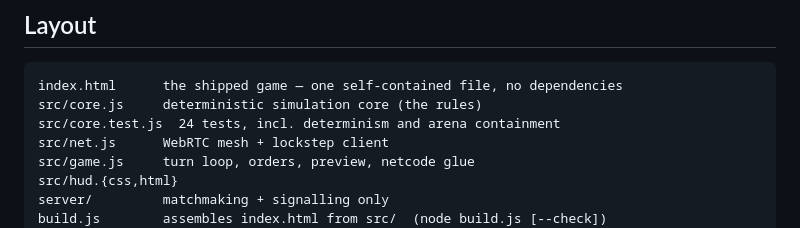
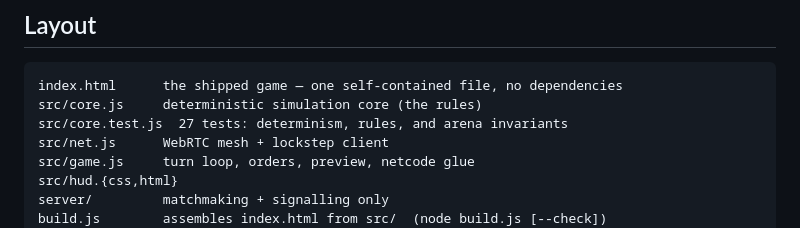
Before and after one commit to maxberggren/prisma-duel, a Markdown page: README.md, the part around the change. GitHub-like rendering.

Commit message:
README: correct the test count
Co-Authored-By: Claude Opus 5 (1M context) <noreply@anthropic.com>

````diff
--- a/README.md
+++ b/README.md
@@ -59,7 +59,7 @@ If you do not commit in time, your ship holds its last course.
 ```
 index.html      the shipped game — one self-contained file, no dependencies
 src/core.js     deterministic simulation core (the rules)
-src/core.test.js  24 tests, incl. determinism and arena containment
+src/core.test.js  27 tests: determinism, rules, and arena invariants
 src/net.js      WebRTC mesh + lockstep client
 src/game.js     turn loop, orders, preview, netcode glue
 src/hud.{css,html}
````
